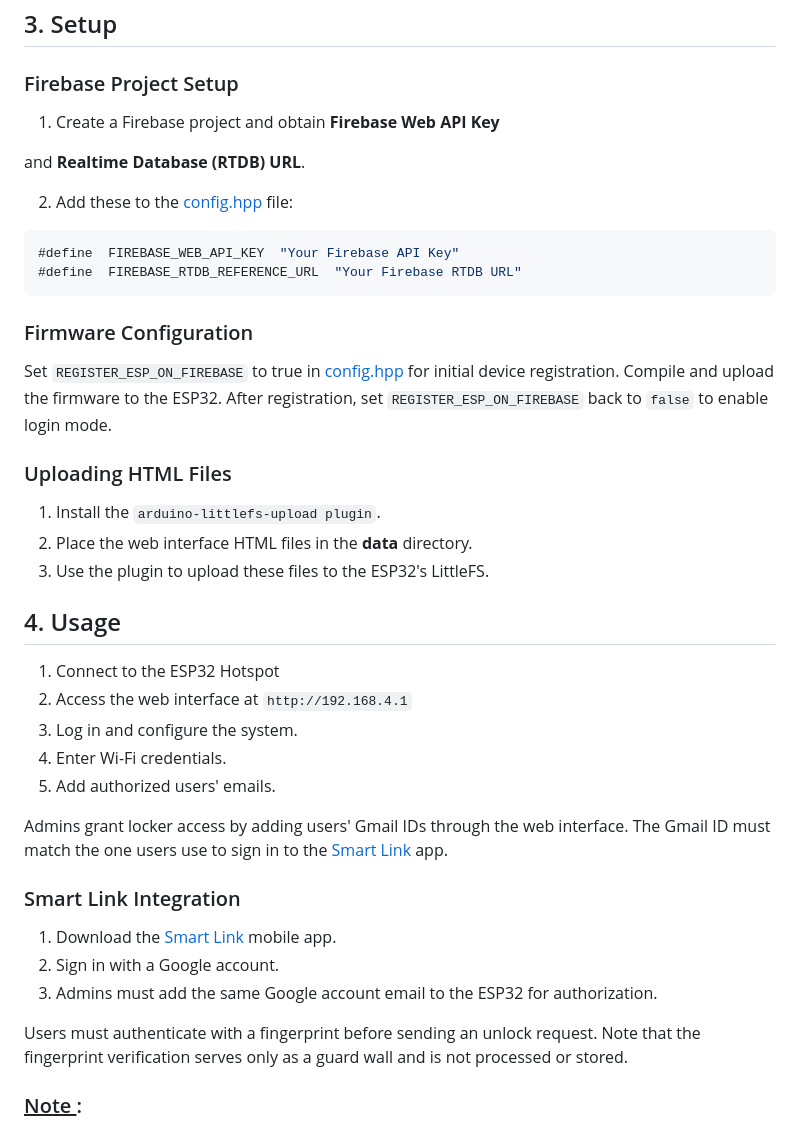
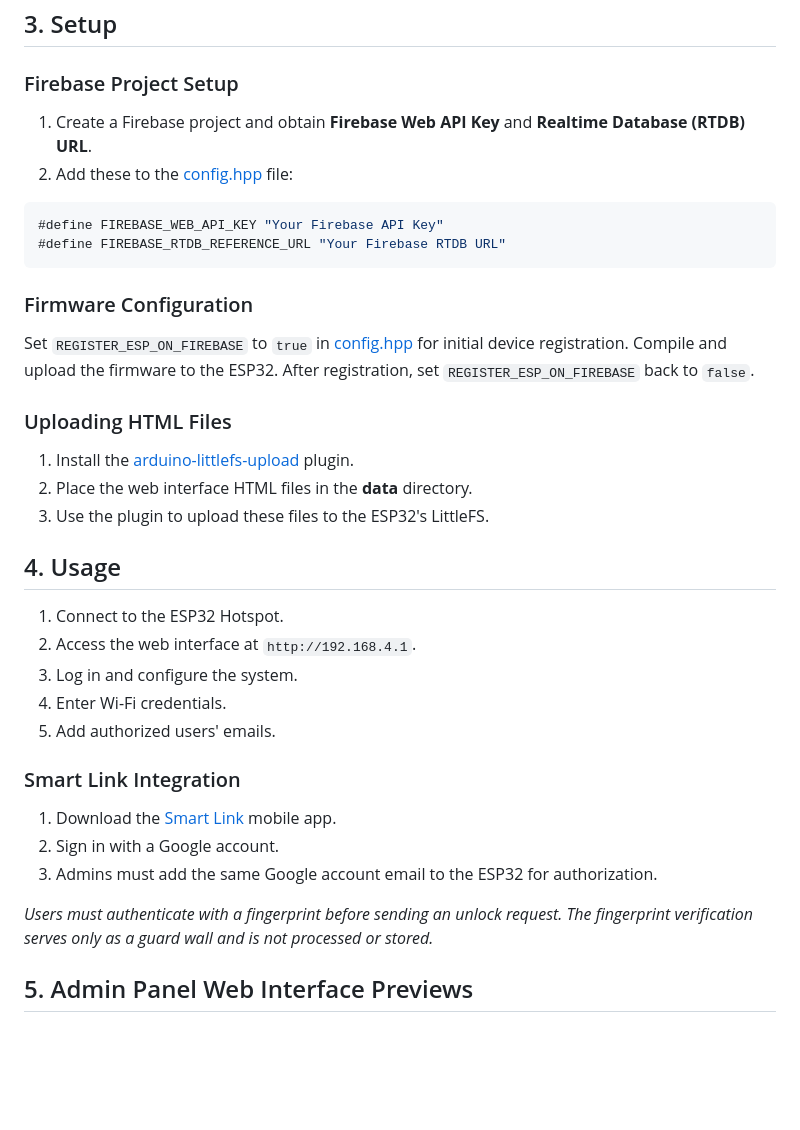
Before and after one commit to mediocre9/esp-32-smart-safe-locker, a Markdown page: README.md, the part around one of its changes. Drawn GitHub-style; blank space fills up the shorter version.

````diff
--- a/README.md
+++ b/README.md
@@ -67,37 +63,31 @@ A multi smart locker management system powered by ESP32, enabling secure and con
 
 ### Firebase Project Setup
 
-1. Create a Firebase project and obtain **Firebase Web API Key**
-
-and **Realtime Database (RTDB) URL**.
-
+1. Create a Firebase project and obtain **Firebase Web API Key** and **Realtime Database (RTDB) URL**.
 2. Add these to the [config.hpp](https://github.com/mediocre9/esp-32-smart-safe-locker/blob/main/includes/config.hpp) file:
 
 ```cpp
-#define  FIREBASE_WEB_API_KEY  "Your Firebase API Key"
-#define  FIREBASE_RTDB_REFERENCE_URL  "Your Firebase RTDB URL"
+#define FIREBASE_WEB_API_KEY "Your Firebase API Key"
+#define FIREBASE_RTDB_REFERENCE_URL "Your Firebase RTDB URL"
 ```
 
 ### Firmware Configuration
 
-Set `REGISTER_ESP_ON_FIREBASE` to true in [config.hpp](https://github.com/mediocre9/esp-32-smart-safe-locker/blob/main/includes/config.hpp) for initial device registration. Compile and upload the firmware to the ESP32.
-After registration, set `REGISTER_ESP_ON_FIREBASE` back to `false` to enable login mode.
+Set `REGISTER_ESP_ON_FIREBASE` to `true` in [config.hpp](https://github.com/mediocre9/esp-32-smart-safe-locker/blob/main/includes/config.hpp) for initial device registration. Compile and upload the firmware to the ESP32. After registration, set `REGISTER_ESP_ON_FIREBASE` back to `false`.
 
 ### Uploading HTML Files
 
-1. Install the `arduino-littlefs-upload plugin`.
+1. Install the [arduino-littlefs-upload](https://github.com/earlephilhower/arduino-littlefs-upload) plugin.
 2. Place the web interface HTML files in the **data** directory.
 3. Use the plugin to upload these files to the ESP32's LittleFS.
 
 ## 4. Usage
 
-1. Connect to the ESP32 Hotspot
-2. Access the web interface at `http://192.168.4.1`
+1. Connect to the ESP32 Hotspot.
+2. Access the web interface at `http://192.168.4.1`.
 3. Log in and configure the system.
 4. Enter Wi-Fi credentials.
 5. Add authorized users' emails.
-
-Admins grant locker access by adding users' Gmail IDs through the web interface. The Gmail ID must match the one users use to sign in to the [Smart Link](https://github.com/mediocre9/smart-link) app.
 
 ### Smart Link Integration
 
@@ -105,7 +95,7 @@ Admins grant locker access by adding users' Gmail IDs through the web interface.
 2. Sign in with a Google account.
 3. Admins must add the same Google account email to the ESP32 for authorization.
 
-Users must authenticate with a fingerprint before sending an unlock request. Note that the fingerprint verification serves only as a guard wall and is not processed or stored.
+_Users must authenticate with a fingerprint before sending an unlock request. The fingerprint verification serves only as a guard wall and is not processed or stored._
 
-### <ins> Note </ins>:
+## 5. Admin Panel Web Interface Previews
 
````
Also changed, not shown: other parts of README.md (+47 -80 lines).
